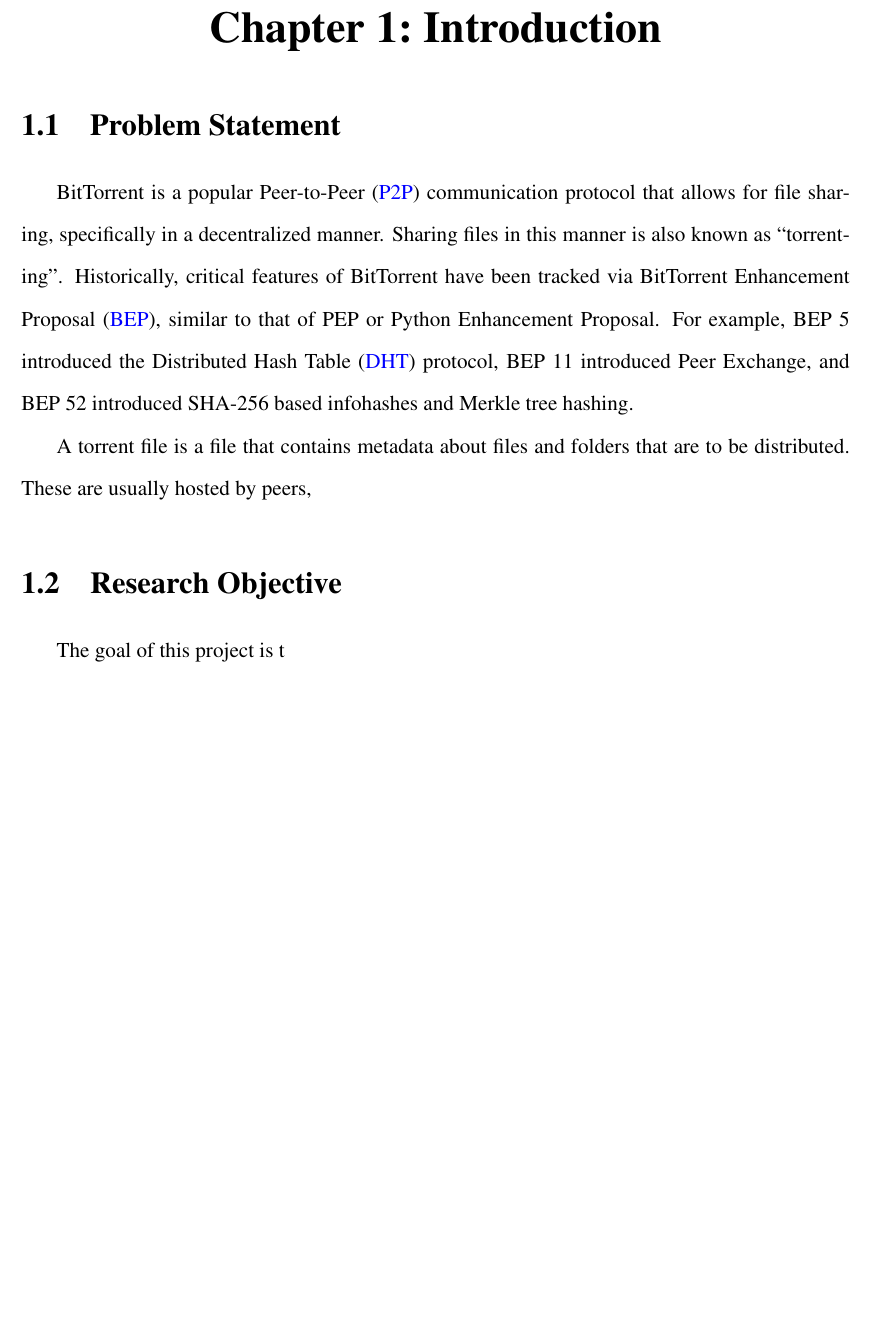
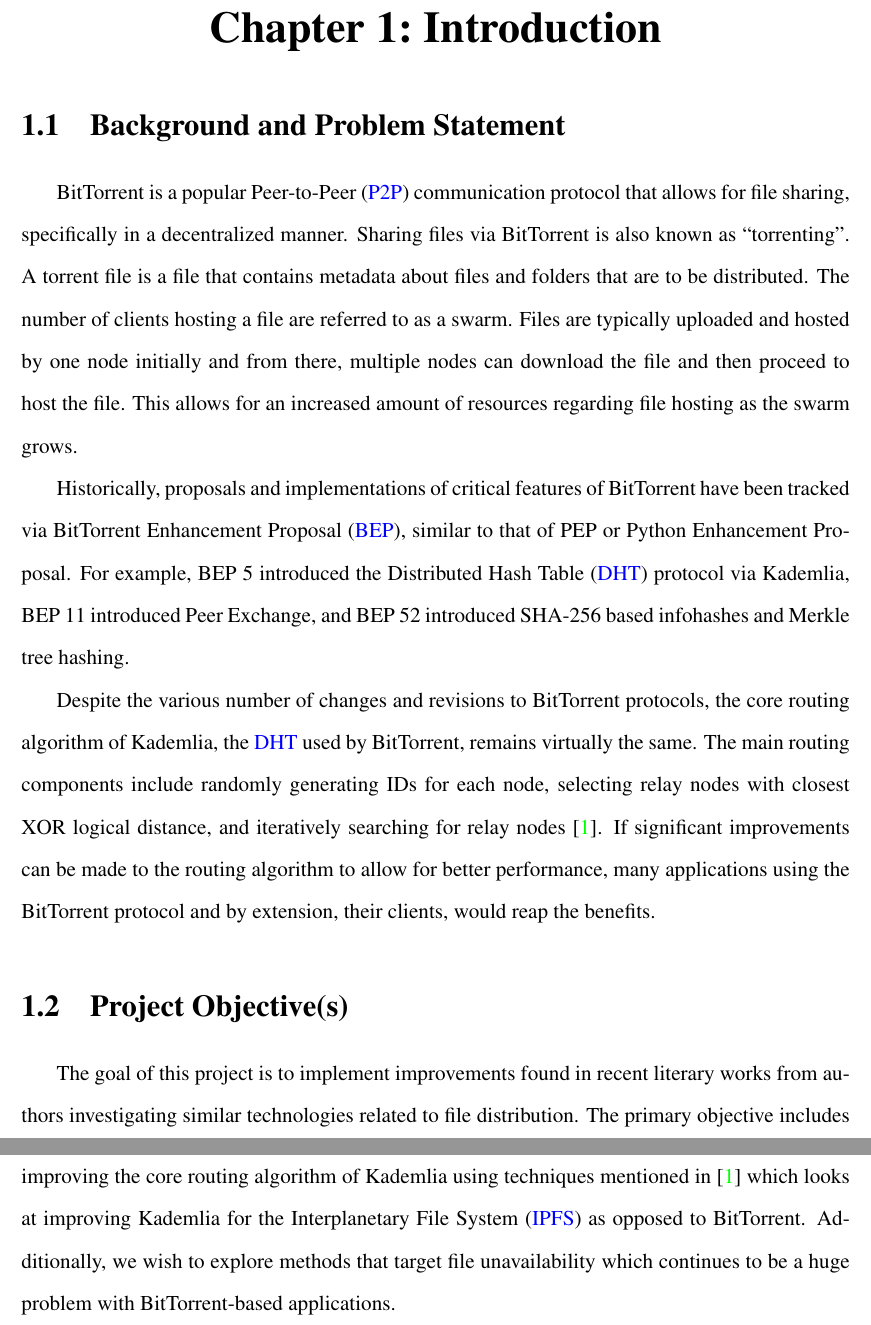
Before and after one commit to mirandaricky9/qBachTorRick, a LaTeX document (latex_files/main.tex, which reads latex_files/chapters/ch1introduction.tex): part of page 4 of 8 before the commit and two parts of pages 4 and 5 of 9 after it, the two joined at a grey line, cut so that both start at the same text, the shorter picture padded with empty space. Compiled offline with pdfLaTeX.

Commit message:
Finishing up Problem Statement and Project Objective(s). Also changed title to reflect objective.

```diff
--- a/latex_files/chapters/ch1introduction.tex
+++ b/latex_files/chapters/ch1introduction.tex
@@ -1,10 +1,12 @@
-\section{Problem Statement}
-BitTorrent is a popular \ac{P2P} communication protocol that allows for file sharing, specifically in a decentralized manner. Sharing files in this manner is also known as ``torrenting''. Historically, critical features of BitTorrent have been tracked via \ac{BEP}, similar to that of PEP or Python Enhancement Proposal. For example, BEP 5 introduced the \ac{DHT} protocol, BEP 11 introduced Peer Exchange, and BEP 52 introduced SHA-256 based infohashes and Merkle tree hashing.
+\section{Background and Problem Statement}
+BitTorrent is a popular \ac{P2P} communication protocol that allows for file sharing, specifically in a decentralized manner. Sharing files via BitTorrent is also known as ``torrenting''. A torrent file is a file that contains metadata about files and folders that are to be distributed. The number of clients hosting a file are referred to as a swarm. Files are typically uploaded and hosted by one node initially and from there, multiple nodes can download the file and then proceed to host the file. This allows for an increased amount of resources regarding file hosting as the swarm grows.
+
+Historically, proposals and implementations of critical features of BitTorrent have been tracked via \ac{BEP}, similar to that of PEP or Python Enhancement Proposal. For example, BEP 5 introduced the \ac{DHT} protocol via Kademlia, BEP 11 introduced Peer Exchange, and BEP 52 introduced SHA-256 based infohashes and Merkle tree hashing.
 % create citation for https://www.bittorrent.org/beps/bep_0052.html
+
+Despite the various number of changes and revisions to BitTorrent protocols, the core routing algorithm of Kademlia, the \ac{DHT} used by BitTorrent, remains virtually the same. The main routing components include randomly generating IDs for each node, selecting relay nodes with closest XOR logical distance, and iteratively searching for relay nodes \cite{KademliaRouting}. If significant improvements can be made to the routing algorithm to allow for better performance, many applications using the BitTorrent protocol and by extension, their clients, would reap the benefits.
 
 
 
-A torrent file is a file that contains metadata about files and folders that are to be distributed. These are usually hosted by peers,
-
-\section{Research Objective}
-The goal of this project is t
+\section{Project Objective(s)}
+The goal of this project is to implement improvements found in recent literary works from authors investigating similar technologies related to file distribution. The primary objective includes improving the core routing algorithm of Kademlia using techniques mentioned in \cite{KademliaRouting} which looks at improving Kademlia for the \ac{IPFS} as opposed to BitTorrent. Additionally, we wish to explore methods that target file unavailability which continues to be a huge problem with BitTorrent-based applications.
```
Also changed, not shown: latex_files/titlepage.tex (+2 -2 lines).
